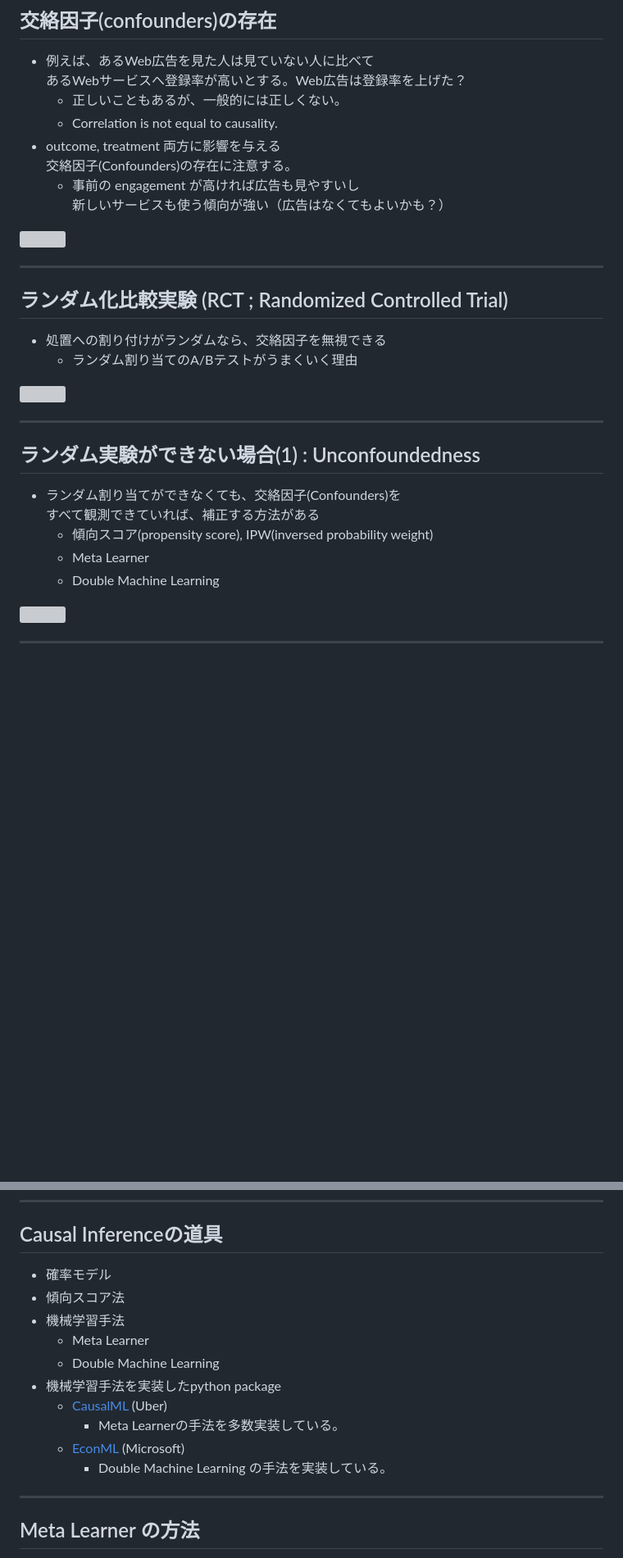
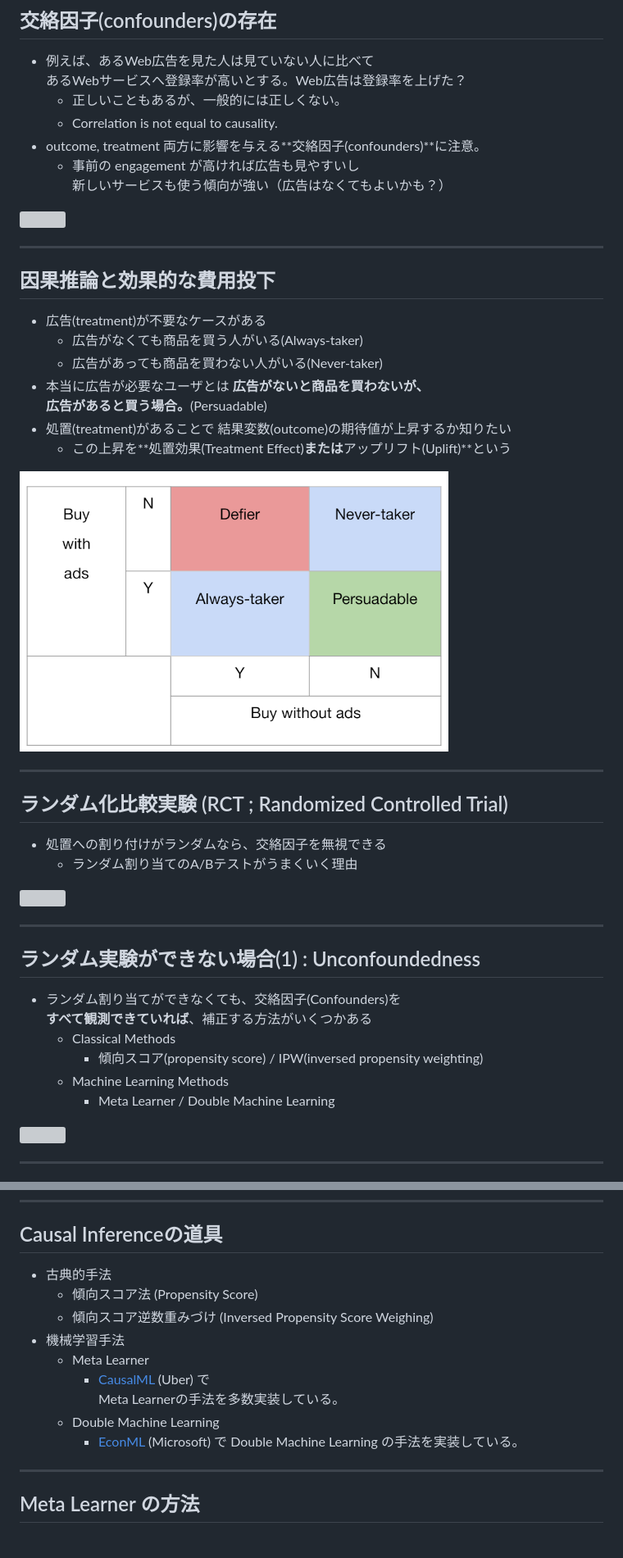
Before and after one commit to tnakae/MLlearn, a Markdown page: NATechMTG_20210901.md, 2 parts joined by grey strips. Shown: that part at 82% size. GitHub-like rendering; pictures changed too: images/Causal_matrix.png (added); blank space fills up the shorter version; grey boxes are pictures that could not be loaded.

Commit message:
Modified NATechMTG 0901

```diff
--- a/NATechMTG_20210901.md
+++ b/NATechMTG_20210901.md
@@ -33,12 +33,24 @@
   あるWebサービスへ登録率が高いとする。Web広告は登録率を上げた？
     - 正しいこともあるが、一般的には正しくない。
     - Correlation is not equal to causality.
-- outcome, treatment 両方に影響を与える
-  交絡因子(Confounders)の存在に注意する。
+- outcome, treatment 両方に影響を与える**交絡因子(confounders)**に注意。
   - 事前の engagement が高ければ広告も見やすいし
     新しいサービスも使う傾向が強い（広告はなくてもよいかも？）
 
 ![](./images/Causal_basic_graph.png)
+
+---
+
+## 因果推論と効果的な費用投下
+- 広告(treatment)が不要なケースがある
+  - 広告がなくても商品を買う人がいる(Always-taker)
+  - 広告があっても商品を買わない人がいる(Never-taker)
+- 本当に広告が必要なユーザとは  **広告がないと商品を買わないが、**
+  **広告があると買う場合。**(Persuadable)
+- 処置(treatment)があることで  結果変数(outcome)の期待値が上昇するか知りたい
+  - この上昇を**処置効果(Treatment Effect)**または**アップリフト(Uplift)**という
+
+![](./images/Causal_matrix.png)
 
 ---
 
@@ -52,10 +64,11 @@
 
 ## ランダム実験ができない場合(1) : Unconfoundedness
 - ランダム割り当てができなくても、交絡因子(Confounders)を
-  すべて観測できていれば、補正する方法がある
-  - 傾向スコア(propensity score), IPW(inversed probability weight)
-  - Meta Learner
-  - Double Machine Learning
+  **すべて観測できていれば**、補正する方法がいくつかある
+  - Classical Methods
+    - 傾向スコア(propensity score) / IPW(inversed propensity weighting)
+  - Machine Learning Methods
+    - Meta Learner / Double Machine Learning
 
 ![](./images/Causal_unconfoundedness.png)
 
@@ -96,16 +148,16 @@
 ---
 
 ## Causal Inferenceの道具
-- 確率モデル
-- 傾向スコア法
+- 古典的手法
+  - 傾向スコア法 (Propensity Score)
+  - 傾向スコア逆数重みづけ (Inversed Propensity Score Weighing)
 - 機械学習手法
   - Meta Learner
+    - [CausalML](https://github.com/uber/causalml) (Uber) で
+      Meta Learnerの手法を多数実装している。
   - Double Machine Learning
-- 機械学習手法を実装したpython package
-  - [CausalML](https://github.com/uber/causalml) (Uber)
-    - Meta Learnerの手法を多数実装している。
-  - [EconML](https://github.com/microsoft/EconML) (Microsoft)
-    - Double Machine Learning の手法を実装している。
+    - [EconML](https://github.com/microsoft/EconML) (Microsoft) で
+      Double Machine Learning の手法を実装している。
 
 ---
 
```
Also changed, not shown: other parts of NATechMTG_20210901.md (+49 -10 lines), 1 other file.
